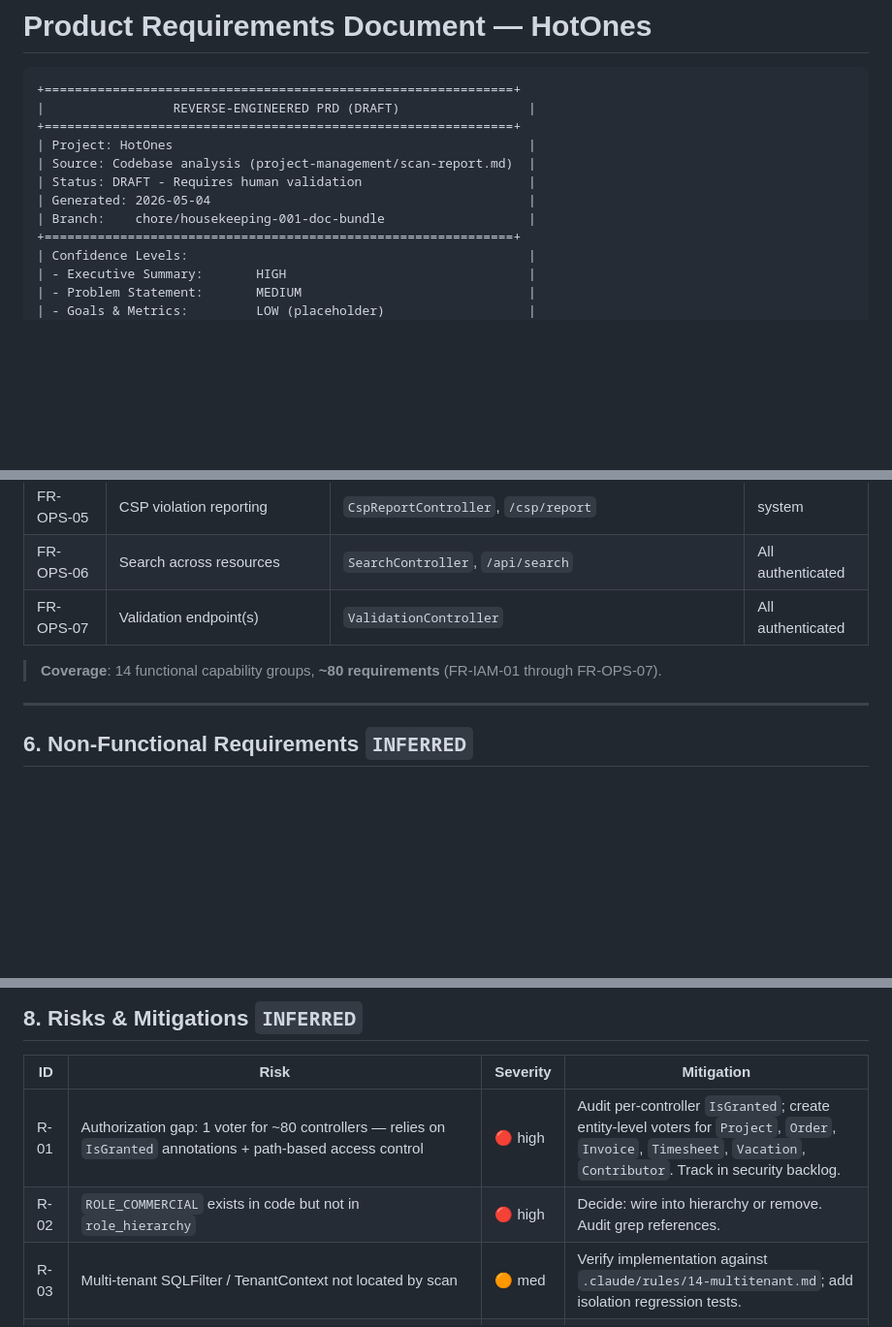
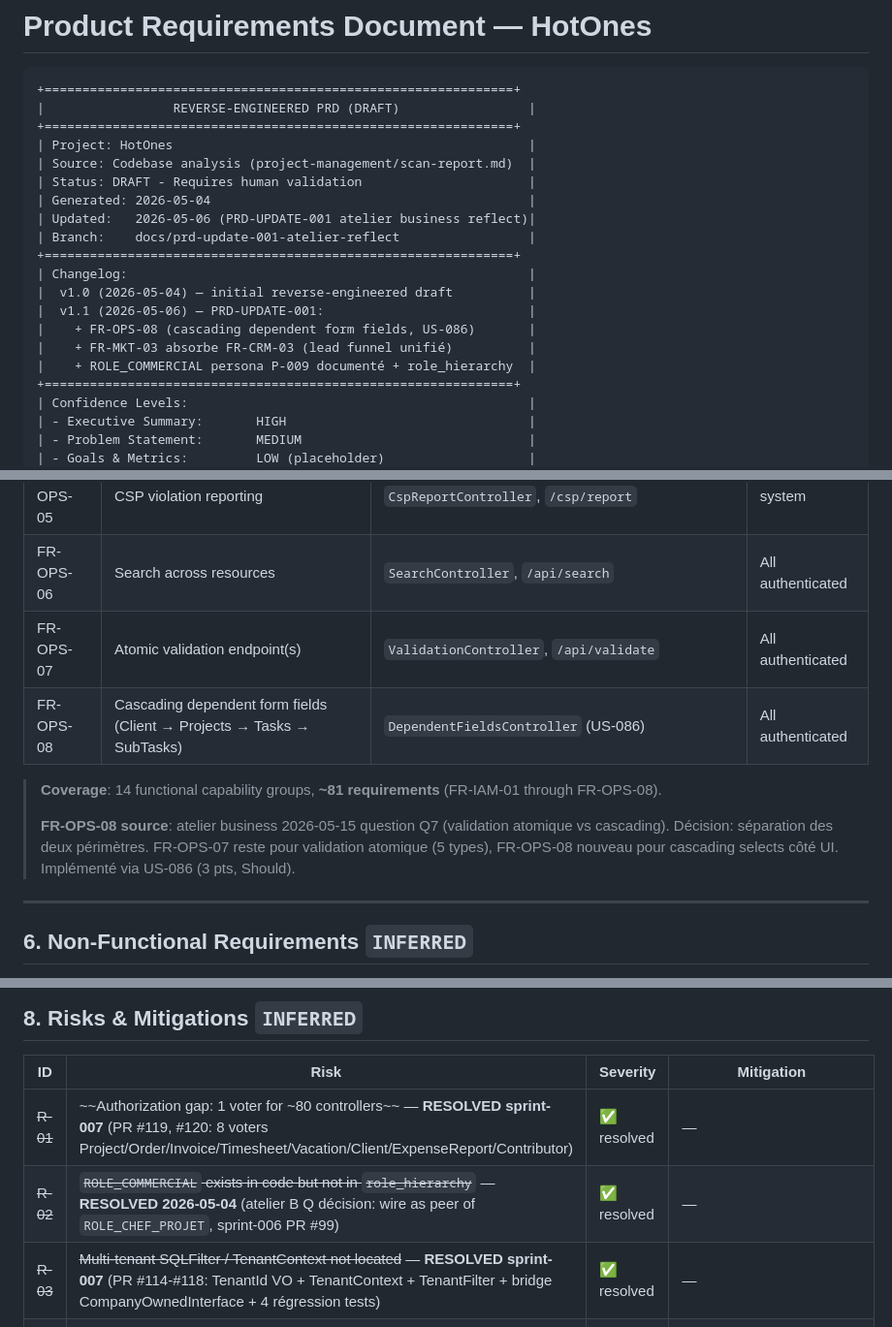
Before and after one commit to thibmonier/hotones, a Markdown page: project-management/prd.md, 3 parts joined by grey strips. Shown at 97% size. Rendered like a GitHub page; blank space fills up the shorter version.

Commit message:
docs(prd-update-001): T-PRD1-01..02 — atelier business reflect (1 pt) (#127)
Story PRD-UPDATE-001 (sprint-008, 1 pt). Sub-epic PRD + DB.

T-PRD1-01: Audit identifié 3 modifications nécessaires post-atelier
business 2026-05-15:
1. FR-OPS-08 absent (US-086 cascading dependent fields référence FR-OPS-08
   mais PRD ne l'avait jamais ajoutée)
2. FR-CRM-03 + FR-MKT-03 = duplication (lead funnel unifié)
3. ROLE_COMMERCIAL persona P-009 documenté ✅ (déjà fait sprint-006 PR #99)

T-PRD1-02: Modifications appliquées:

**Ajout FR-OPS-08** (section 5.15 Operations & platform):
- "Cascading dependent form fields (Client → Projects → Tasks → SubTasks)"
- Source: DependentFieldsController, US-086
- Note explicative atelier business Q7 (validation atomique vs cascading)
- Coverage updated: ~80 → ~81 requirements

**Fusion FR-CRM-03 → FR-MKT-03** (sections 5.2 et 5.14):
- FR-CRM-03 marquée `~~MERGED INTO FR-MKT-03~~`
- FR-MKT-03 renommée "Unified lead funnel (capture + nurture)" + reference
  CrmLeadController
- Note explicative justifie la fusion (même funnel utilisateur)

**Risks updates** (section 8):
- R-01: ~~Authorization gap~~ RESOLVED sprint-007 (PR #119, #120)
- R-02: ~~ROLE_COMMERCIAL~~ RESOLVED 2026-05-04 (atelier)
- R-03: ~~Multi-tenant SQLFilter~~ RESOLVED sprint-007 (PR #114-#118)

**Header changelog** ajouté (v1.0 → v1.1):
- v1.1 (2026-05-06) — PRD-UPDATE-001 atelier business reflect

Quality:
- Doc-only commit, 0 impact code
- Cohérence avec backlog/user-stories/INDEX.md (FRs PRD couvertes 86/86)
- Cohérence avec project-management/analysis/atelier-business-prep.md

Sprint-008 progress:
- TOOLING-MOCK-SCRIPT ✅ (PR #126) - 1 pt
- PRD-UPDATE-001 ✅ (cette PR) - 1 pt
- 6 stories ferme restantes (15 pts)

Cumul: 2/17 pts livrés (12%).

Co-authored-by: Claude Opus 4.7 (1M context) <noreply@anthropic.com>

```diff
--- a/project-management/prd.md
+++ b/project-management/prd.md
@@ -8,7 +8,15 @@
 | Source: Codebase analysis (project-management/scan-report.md)  |
 | Status: DRAFT - Requires human validation                      |
 | Generated: 2026-05-04                                          |
-| Branch:    chore/housekeeping-001-doc-bundle                   |
+| Updated:   2026-05-06 (PRD-UPDATE-001 atelier business reflect)|
+| Branch:    docs/prd-update-001-atelier-reflect                 |
++==============================================================+
+| Changelog:                                                     |
+|  v1.0 (2026-05-04) — initial reverse-engineered draft          |
+|  v1.1 (2026-05-06) — PRD-UPDATE-001:                           |
+|    + FR-OPS-08 (cascading dependent form fields, US-086)       |
+|    + FR-MKT-03 absorbe FR-CRM-03 (lead funnel unifié)          |
+|    + ROLE_COMMERCIAL persona P-009 documenté + role_hierarchy  |
 +==============================================================+
 | Confidence Levels:                                             |
 | - Executive Summary:       HIGH                                |
@@ -288,9 +298,12 @@ ROLE_SUPERADMIN ─┬─ ROLE_ADMIN ─┬─ ROLE_MANAGER ─┬─ ROLE_CHEF_
 | FR-OPS-04 | Async messaging (Redis + Doctrine transports) | `MessageHandler/*`, `messenger.yaml` | system |
 | FR-OPS-05 | CSP violation reporting | `CspReportController`, `/csp/report` | system |
 | FR-OPS-06 | Search across resources | `SearchController`, `/api/search` | All authenticated |
-| FR-OPS-07 | Validation endpoint(s) | `ValidationController` | All authenticated |
+| FR-OPS-07 | Atomic validation endpoint(s) | `ValidationController`, `/api/validate` | All authenticated |
+| FR-OPS-08 | Cascading dependent form fields (Client → Projects → Tasks → SubTasks) | `DependentFieldsController` (US-086) | All authenticated |
 
-> **Coverage**: 14 functional capability groups, **~80 requirements** (FR-IAM-01 through FR-OPS-07).
+> **Coverage**: 14 functional capability groups, **~81 requirements** (FR-IAM-01 through FR-OPS-08).
+>
+> **FR-OPS-08 source**: atelier business 2026-05-15 question Q7 (validation atomique vs cascading). Décision: séparation des deux périmètres. FR-OPS-07 reste pour validation atomique (5 types), FR-OPS-08 nouveau pour cascading selects côté UI. Implémenté via US-086 (3 pts, Should).
 
 ---
 
@@ -411,9 +424,9 @@ ROLE_SUPERADMIN ─┬─ ROLE_ADMIN ─┬─ ROLE_MANAGER ─┬─ ROLE_CHEF_
 
 | ID | Risk | Severity | Mitigation |
 |----|------|----------|------------|
-| R-01 | Authorization gap: 1 voter for ~80 controllers — relies on `IsGranted` annotations + path-based access control | 🔴 high | Audit per-controller `IsGranted`; create entity-level voters for `Project`, `Order`, `Invoice`, `Timesheet`, `Vacation`, `Contributor`. Track in security backlog. |
-| R-02 | `ROLE_COMMERCIAL` exists in code but not in `role_hierarchy` | 🔴 high | Decide: wire into hierarchy or remove. Audit grep references. |
-| R-03 | Multi-tenant SQLFilter / TenantContext not located by scan | 🟠 med | Verify implementation against `.claude/rules/14-multitenant.md`; add isolation regression tests. |
+| ~~R-01~~ | ~~Authorization gap: 1 voter for ~80 controllers~~ — **RESOLVED sprint-007** (PR #119, #120: 8 voters Project/Order/Invoice/Timesheet/Vacation/Client/ExpenseReport/Contributor) | ✅ resolved | — |
+| ~~R-02~~ | ~~`ROLE_COMMERCIAL` exists in code but not in `role_hierarchy`~~ — **RESOLVED 2026-05-04** (atelier B Q décision: wire as peer of `ROLE_CHEF_PROJET`, sprint-006 PR #99) | ✅ resolved | — |
+| ~~R-03~~ | ~~Multi-tenant SQLFilter / TenantContext not located~~ — **RESOLVED sprint-007** (PR #114-#118: TenantId VO + TenantContext + TenantFilter + bridge CompanyOwnedInterface + 4 régression tests) | ✅ resolved | — |
 | R-04 | Architectural drift: legacy `Entity/Controller` vs DDD layers — partial migration | 🟠 med | Owner: tech lead. Roadmap: BC-by-BC migration; Deptrac to enforce boundaries. |
 | R-05 | `Application/Reservation` + `Domain/{Catalog,Notification,Reservation}` look like template stubs (not aligned with HotOnes domain) | 🟠 med | Audit and either flesh out as real BCs or remove to avoid confusion. |
 | R-06 | Test debt: sprint-005 explicitly tackles mockObjects, flaky functional tests, pre-push hook bypass | 🟠 med | Sprint-005 in flight (capacity 32 pts) tracks this. |
```
Also changed, not shown: other parts of project-management/prd.md (+4 -2 lines).
